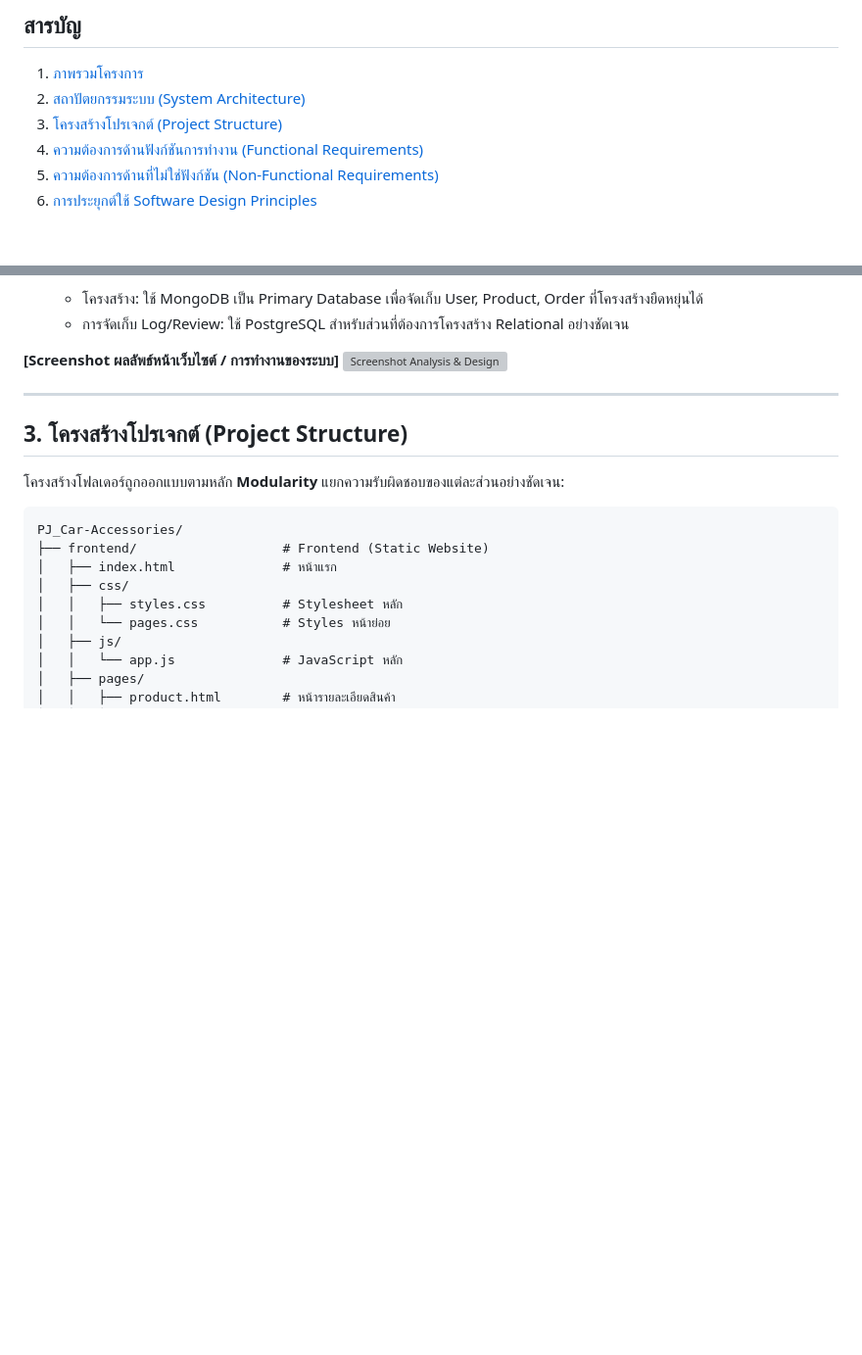
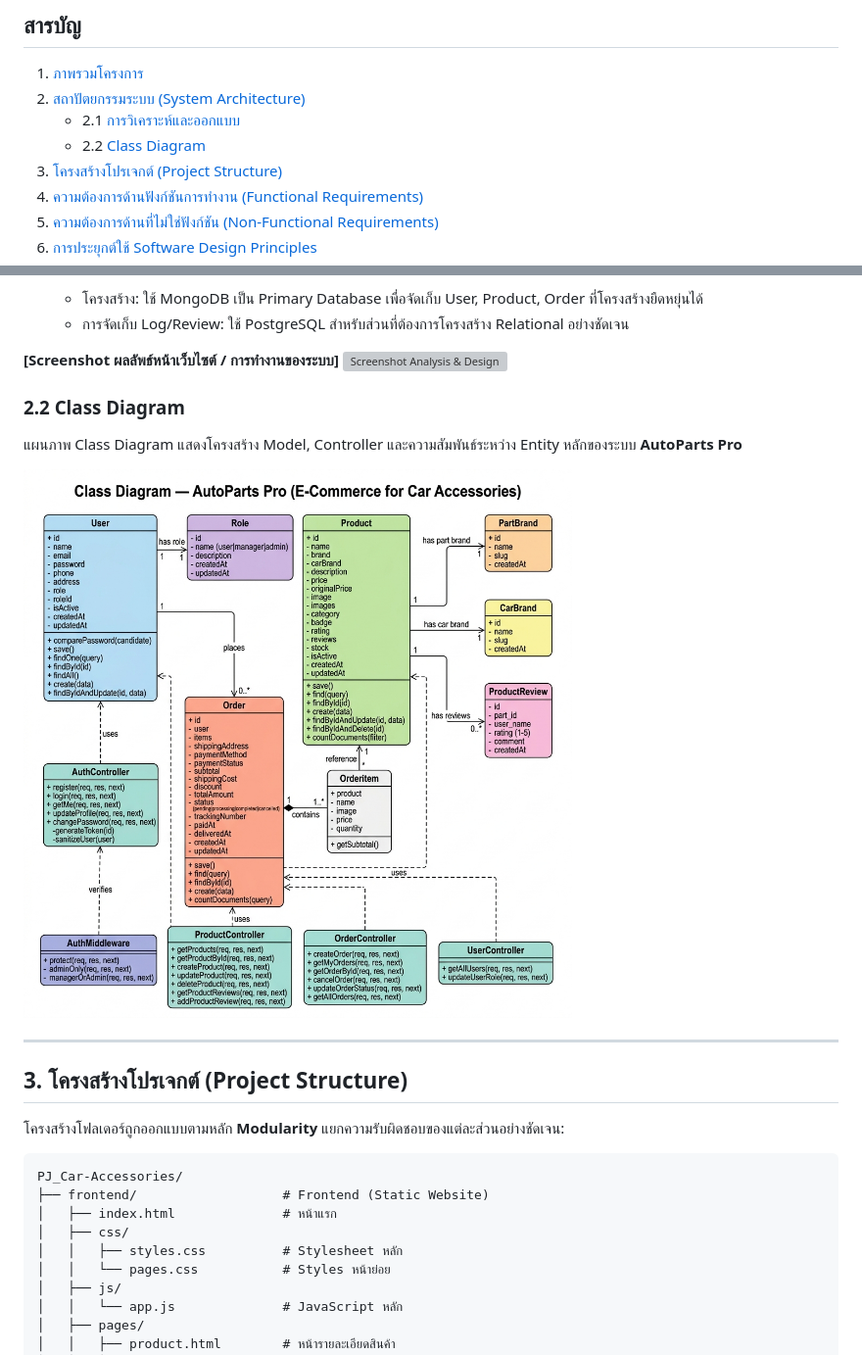
Before and after one commit to Nattapong7557/PJ_Car-Accessories, a Markdown page: README.md, 2 parts joined by grey strips. Shown at 98% size. Rendered like a GitHub page; blank space fills up the shorter version; grey boxes are pictures that could not be loaded.

Commit message:
docs: Add Class Diagram to README section 2.2 and update TOC

```diff
--- a/README.md
+++ b/README.md
@@ -16,6 +16,8 @@
 ## สารบัญ
 1. [ภาพรวมโครงการ](#1-ภาพรวมโครงการ)
 2. [สถาปัตยกรรมระบบ (System Architecture)](#2-สถาปัตยกรรมระบบ-system-architecture)
+   - 2.1 [การวิเคราะห์และออกแบบ](#21-การวิเคราะห์และออกแบบ-analysis--design)
+   - 2.2 [Class Diagram](#22-class-diagram)
 3. [โครงสร้างโปรเจกต์ (Project Structure)](#3-โครงสร้างโปรเจกต์-project-structure)
 4. [ความต้องการด้านฟังก์ชันการทำงาน (Functional Requirements)](#4-ความต้องการด้านฟังก์ชันการทำงาน-functional-requirements)
 5. [ความต้องการด้านที่ไม่ใช่ฟังก์ชัน (Non-Functional Requirements)](#5-ความต้องการด้านที่ไม่ใช่ฟังก์ชัน-non-functional-requirements)
@@ -86,6 +88,12 @@ graph TD
 
 **[Screenshot ผลลัพธ์หน้าเว็บไซต์ / การทำงานของระบบ]**
 <img src="./frontend/assets/images/screenshot.png" alt="Screenshot Analysis & Design" width="800" />
+
+### 2.2 Class Diagram
+
+แผนภาพ Class Diagram แสดงโครงสร้าง Model, Controller และความสัมพันธ์ระหว่าง Entity หลักของระบบ **AutoParts Pro**
+
+<img src="./docs/class_diagram.png" alt="Class Diagram — AutoParts Pro (E-Commerce for Car Accessories)" width="900" />
 
 ---
 
```
